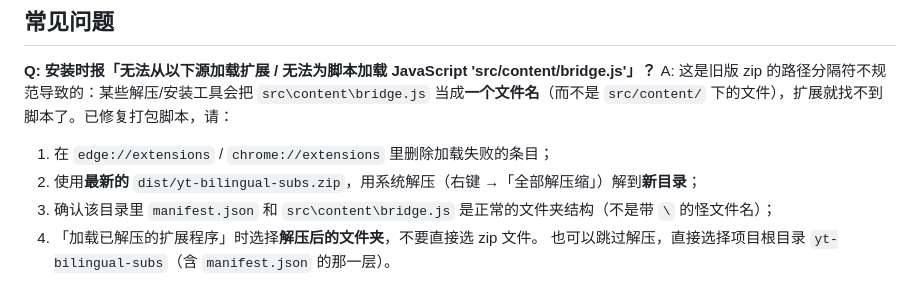
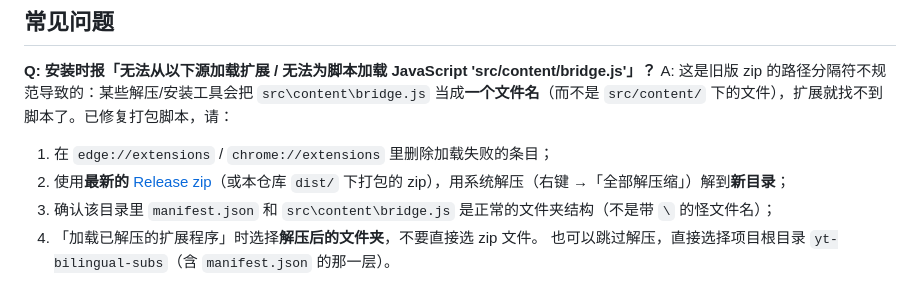
Before and after one commit to yangyuanxi44/yt-bilingual-subs, a Markdown page: README.md, the part around the change. Drawn GitHub-style.

Commit message:
Docs: link latest release zip in install FAQ

```diff
--- a/README.md
+++ b/README.md
@@ -226,7 +226,7 @@ powershell -ExecutionPolicy Bypass -File scripts/pack.ps1
 **Q: 安装时报「无法从以下源加载扩展 / 无法为脚本加载 JavaScript 'src/content/bridge.js'」？**
 A: 这是旧版 zip 的路径分隔符不规范导致的：某些解压/安装工具会把 `src\content\bridge.js` 当成**一个文件名**（而不是 `src/content/` 下的文件），扩展就找不到脚本了。已修复打包脚本，请：
 1. 在 `edge://extensions` / `chrome://extensions` 里删除加载失败的条目；
-2. 使用**最新的** `dist/yt-bilingual-subs.zip`，用系统解压（右键 →「全部解压缩」）解到**新目录**；
+2. 使用**最新的** [Release zip](https://github.com/yangyuanxi44/yt-bilingual-subs/releases/latest)（或本仓库 `dist/` 下打包的 zip），用系统解压（右键 →「全部解压缩」）解到**新目录**；
 3. 确认该目录里 `manifest.json` 和 `src\content\bridge.js` 是正常的文件夹结构（不是带 `\` 的怪文件名）；
 4. 「加载已解压的扩展程序」时选择**解压后的文件夹**，不要直接选 zip 文件。
    也可以跳过解压，直接选择项目根目录 `yt-bilingual-subs`（含 `manifest.json` 的那一层）。
```
